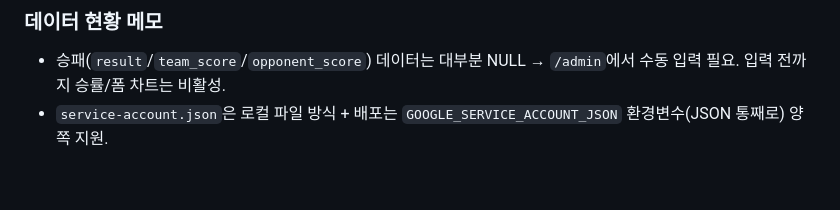
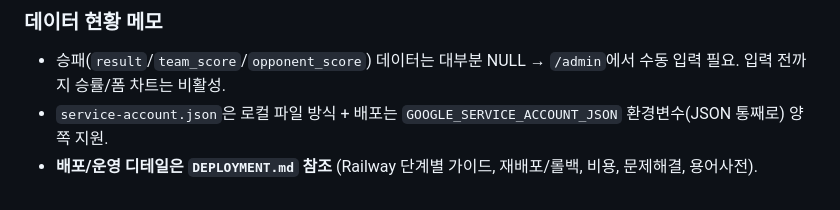
Before and after one commit to F10W3R-13/codm-team-stats, a Markdown page: AGENTS.md, the part around the change. Rendered like a GitHub page.

```diff
--- a/AGENTS.md
+++ b/AGENTS.md
@@ -95,3 +95,4 @@
 ### 데이터 현황 메모
 - 승패(`result`/`team_score`/`opponent_score`) 데이터는 대부분 NULL → `/admin`에서 수동 입력 필요. 입력 전까지 승률/폼 차트는 비활성.
 - `service-account.json`은 로컬 파일 방식 + 배포는 `GOOGLE_SERVICE_ACCOUNT_JSON` 환경변수(JSON 통째로) 양쪽 지원.
+- **배포/운영 디테일은 `DEPLOYMENT.md` 참조** (Railway 단계별 가이드, 재배포/롤백, 비용, 문제해결, 용어사전).
```
Also changed, not shown: CLAUDE.md (+2 -0 lines), DEPLOYMENT.md (+26 -0 lines).
